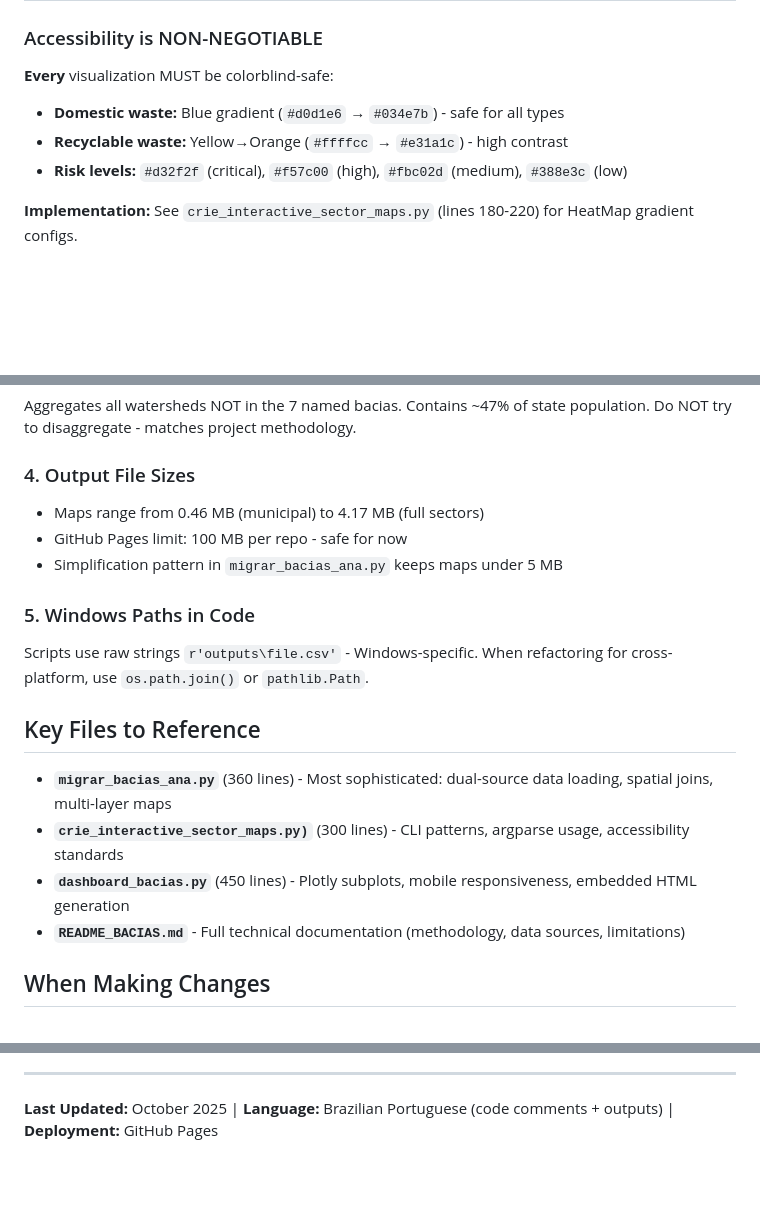
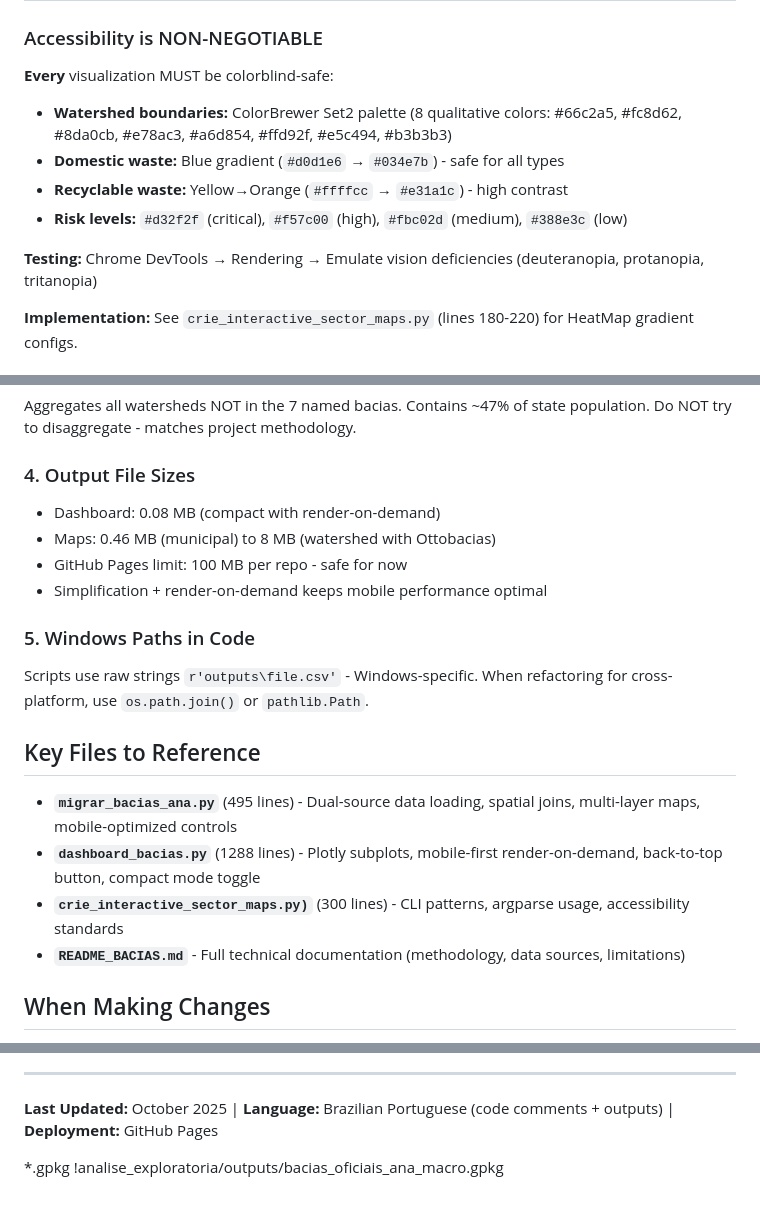
Before and after one commit to caetanoronan/portfolio-residuos-sc, a Markdown page: .github/copilot-instructions.md, 3 parts joined by grey strips. GitHub-like rendering; blank space fills up the shorter version.

```diff
--- a/.github/copilot-instructions.md
+++ b/.github/copilot-instructions.md
@@ -77,9 +77,12 @@ git push origin main
 
 ### Accessibility is NON-NEGOTIABLE
 **Every** visualization MUST be colorblind-safe:
+- **Watershed boundaries:** ColorBrewer Set2 palette (8 qualitative colors: #66c2a5, #fc8d62, #8da0cb, #e78ac3, #a6d854, #ffd92f, #e5c494, #b3b3b3)
 - **Domestic waste:** Blue gradient (`#d0d1e6` → `#034e7b`) - safe for all types
 - **Recyclable waste:** Yellow→Orange (`#ffffcc` → `#e31a1c`) - high contrast
 - **Risk levels:** `#d32f2f` (critical), `#f57c00` (high), `#fbc02d` (medium), `#388e3c` (low)
+
+**Testing:** Chrome DevTools → Rendering → Emulate vision deficiencies (deuteranopia, protanopia, tritanopia)
 
 **Implementation:** See `crie_interactive_sector_maps.py` (lines 180-220) for HeatMap gradient configs.
 
@@ -159,18 +211,19 @@ All scripts use **0.95 kg/hab/day** statewide - NO regional variation. This is i
 Aggregates all watersheds NOT in the 7 named bacias. Contains ~47% of state population. Do NOT try to disaggregate - matches project methodology.
 
 ### 4. Output File Sizes
-- Maps range from 0.46 MB (municipal) to 4.17 MB (full sectors)
+- Dashboard: 0.08 MB (compact with render-on-demand)
+- Maps: 0.46 MB (municipal) to 8 MB (watershed with Ottobacias)
 - GitHub Pages limit: 100 MB per repo - safe for now
-- Simplification pattern in `migrar_bacias_ana.py` keeps maps under 5 MB
+- Simplification + render-on-demand keeps mobile performance optimal
 
 ### 5. Windows Paths in Code
 Scripts use raw strings `r'outputs\file.csv'` - Windows-specific. When refactoring for cross-platform, use `os.path.join()` or `pathlib.Path`.
 
 ## Key Files to Reference
 
-- **`migrar_bacias_ana.py`** (360 lines) - Most sophisticated: dual-source data loading, spatial joins, multi-layer maps
+- **`migrar_bacias_ana.py`** (495 lines) - Dual-source data loading, spatial joins, multi-layer maps, mobile-optimized controls
+- **`dashboard_bacias.py`** (1288 lines) - Plotly subplots, mobile-first render-on-demand, back-to-top button, compact mode toggle
 - **`crie_interactive_sector_maps.py)`** (300 lines) - CLI patterns, argparse usage, accessibility standards
-- **`dashboard_bacias.py`** (450 lines) - Plotly subplots, mobile responsiveness, embedded HTML generation
 - **`README_BACIAS.md`** - Full technical documentation (methodology, data sources, limitations)
 
 ## When Making Changes
@@ -190,3 +243,6 @@ Scripts use raw strings `r'outputs\file.csv'` - Windows-specific. When refactori
 ---
 
 **Last Updated:** October 2025 | **Language:** Brazilian Portuguese (code comments + outputs) | **Deployment:** GitHub Pages
+
+*.gpkg
+!analise_exploratoria/outputs/bacias_oficiais_ana_macro.gpkg
```
Also changed, not shown: other parts of .github/copilot-instructions.md (+50 -1 lines), analise_exploratoria/README_BACIAS.md (+31 -5 lines).
